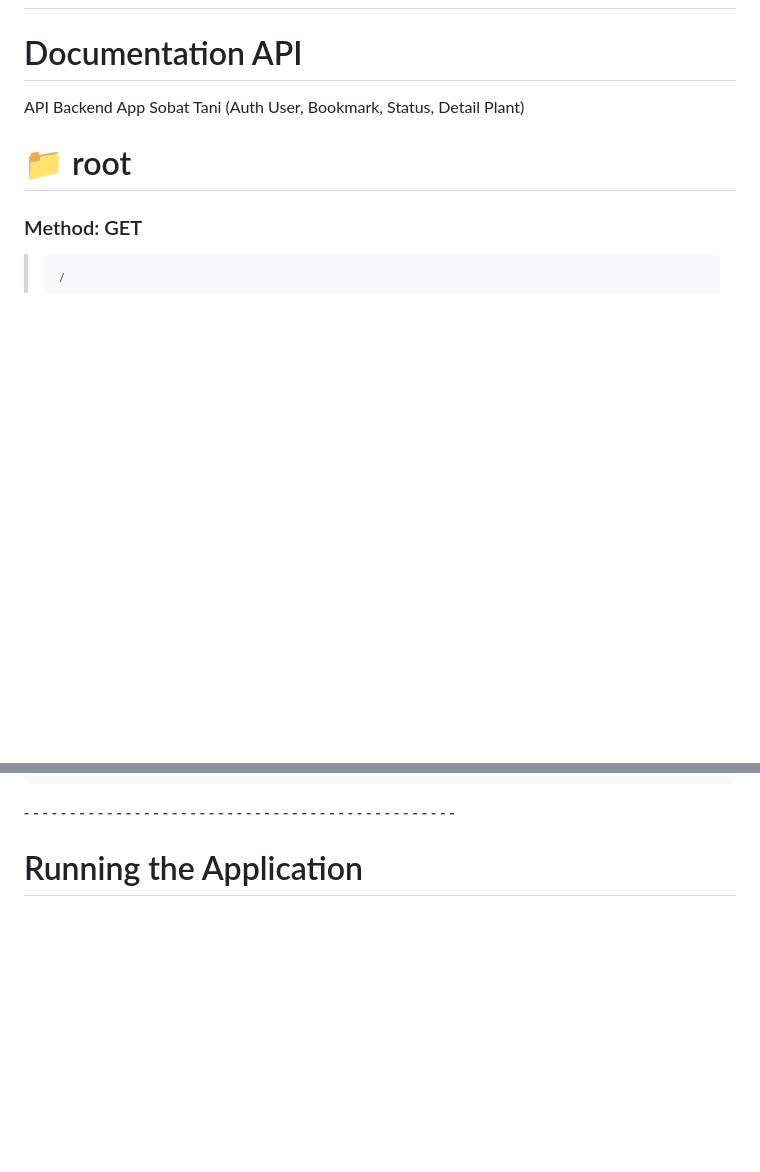
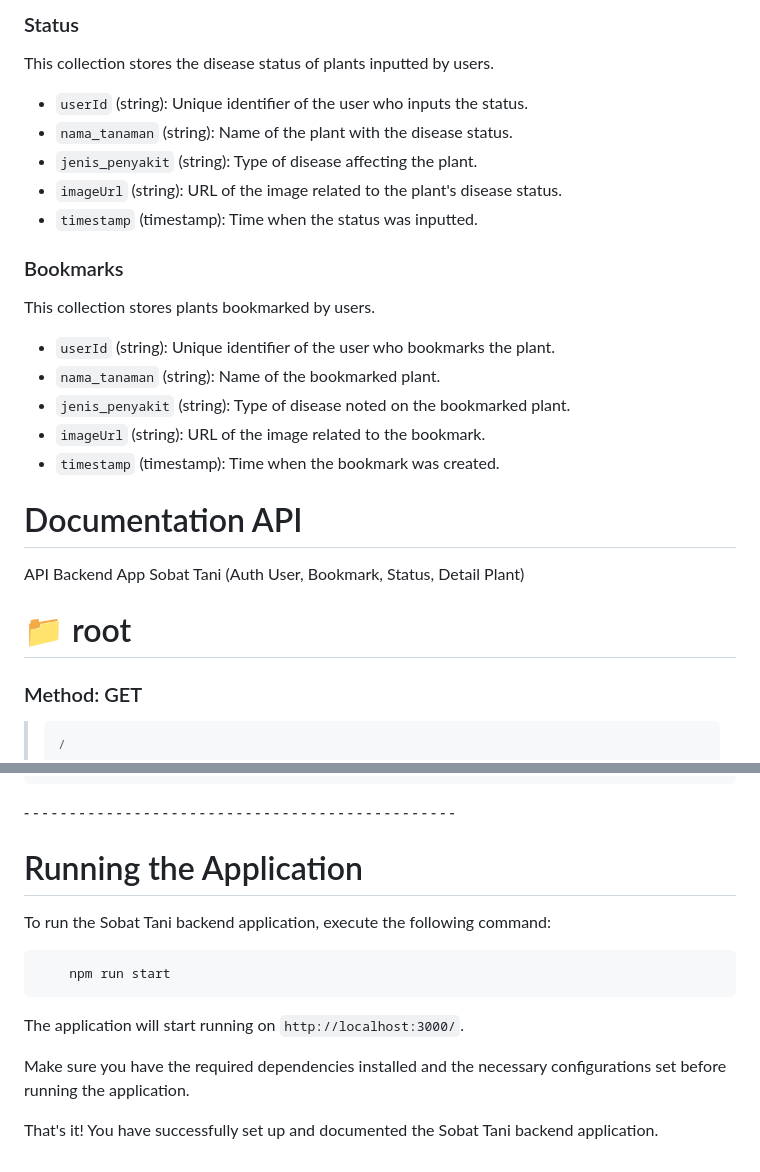
Before and after one commit to RevLinnn/Cloud_computing, a Markdown page: README.md, 2 parts joined by grey strips. GitHub-like rendering; blank space fills up the shorter version.

````diff
--- a/README.md
+++ b/README.md
@@ -6,3 +101,20 @@
+### Status
+This collection stores the disease status of plants inputted by users.
+- `userId` (string): Unique identifier of the user who inputs the status.
+- `nama_tanaman` (string): Name of the plant with the disease status.
+- `jenis_penyakit` (string): Type of disease affecting the plant.
+- `imageUrl` (string): URL of the image related to the plant's disease status.
+- `timestamp` (timestamp): Time when the status was inputted.
+
+### Bookmarks
+This collection stores plants bookmarked by users.
+- `userId` (string): Unique identifier of the user who bookmarks the plant.
+- `nama_tanaman` (string): Name of the bookmarked plant.
+- `jenis_penyakit` (string): Type of disease noted on the bookmarked plant.
+- `imageUrl` (string): URL of the image related to the bookmark.
+- `timestamp` (timestamp): Time when the bookmark was created.
+
+
 # Documentation API
 API Backend App Sobat Tani (Auth User, Bookmark, Status, Detail Plant)
 # 📁 root
@@ -566,3 +678,12 @@ Retrieves details of a plant based on the provided name and disease type
 
 
 # Running the Application
+To run the Sobat Tani backend application, execute the following command:
+ ```bash
+     npm run start
+```
+The application will start running on `http://localhost:3000/`.
+
+Make sure you have the required dependencies installed and the necessary configurations set before running the application.
+
+That's it! You have successfully set up and documented the Sobat Tani backend application.
````
Also changed, not shown: other parts of README.md (+95 -0 lines).
